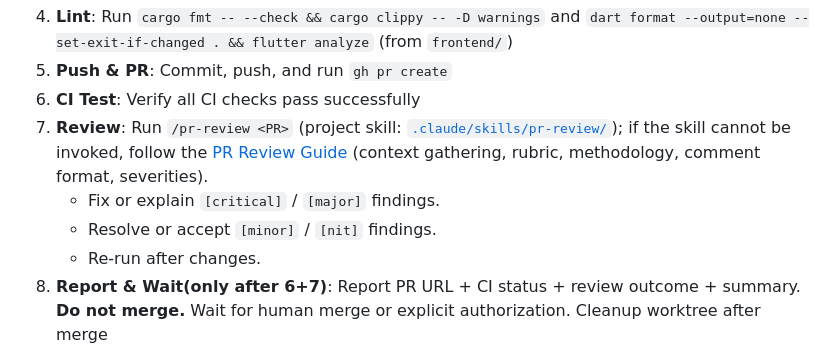
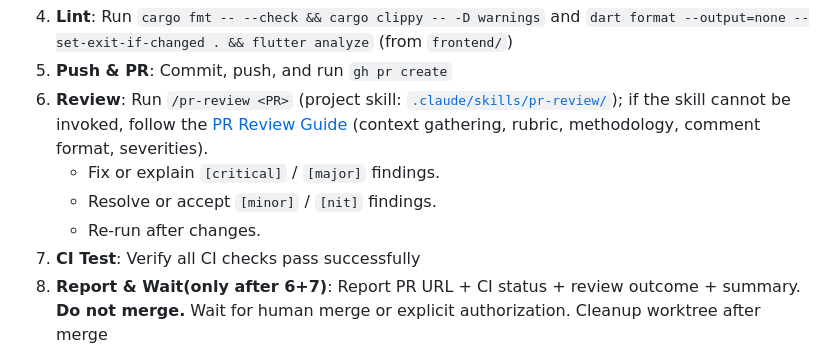
Before and after one commit to menonu/ymatch, a Markdown page: AGENTS.md, the part around the change. Drawn GitHub-style.

Commit message:
Reorder CI Test and Review steps in AGENTS.md

```diff
--- a/AGENTS.md
+++ b/AGENTS.md
@@ -22,11 +22,11 @@ Where tests live:
 3. **TDD**: Follow Red -> Green -> Refactor
 4. **Lint**: Run `cargo fmt -- --check && cargo clippy -- -D warnings` and `dart format --output=none --set-exit-if-changed . && flutter analyze` (from `frontend/`)
 5. **Push & PR**: Commit, push, and run `gh pr create`
-6. **CI Test**: Verify all CI checks pass successfully
-7. **Review**: Run `/pr-review <PR>` (project skill: [`.claude/skills/pr-review/`](./.claude/skills/pr-review/)); if the skill cannot be invoked, follow the [PR Review Guide](./docs/how_to/pr_review.md) (context gathering, rubric, methodology, comment format, severities).
+6. **Review**: Run `/pr-review <PR>` (project skill: [`.claude/skills/pr-review/`](./.claude/skills/pr-review/)); if the skill cannot be invoked, follow the [PR Review Guide](./docs/how_to/pr_review.md) (context gathering, rubric, methodology, comment format, severities).
    * Fix or explain `[critical]` / `[major]` findings.
    * Resolve or accept `[minor]` / `[nit]` findings.
    * Re-run after changes.
+7. **CI Test**: Verify all CI checks pass successfully
 8. **Report & Wait(only after 6+7)**: Report PR URL + CI status + review outcome + summary. **Do not merge.** Wait for human merge or explicit authorization. Cleanup worktree after merge
 
 See [Development Workflow Guide](./docs/how_to/development_workflow.md) for full details.
```
